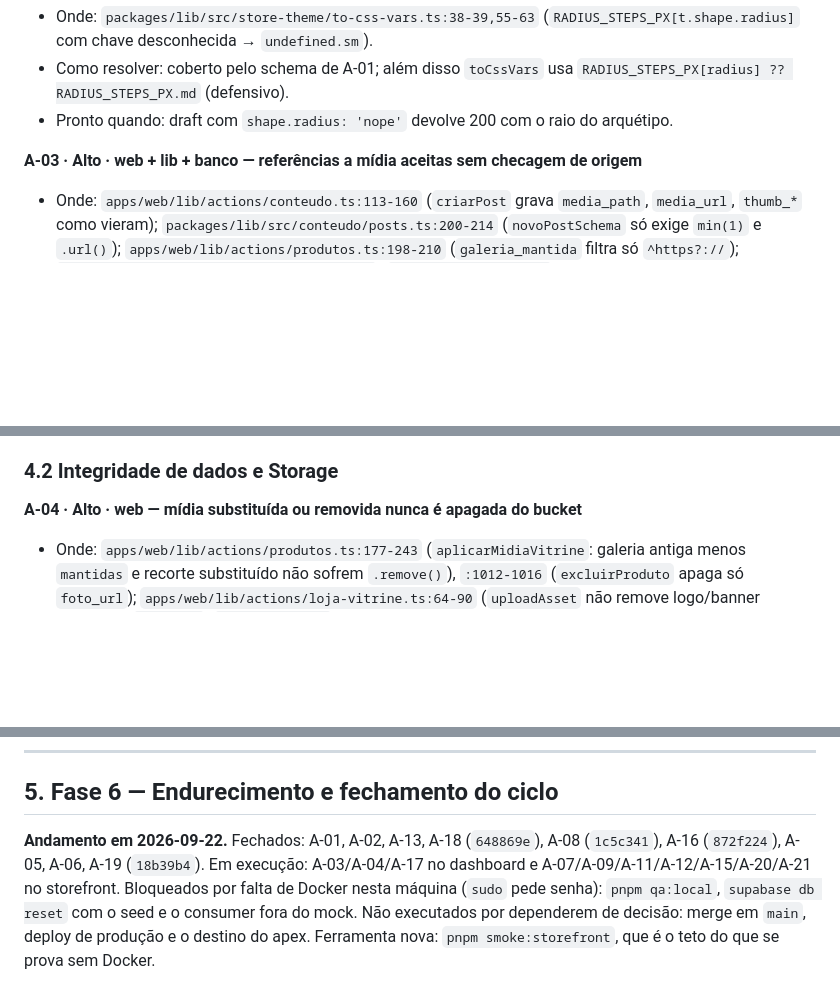
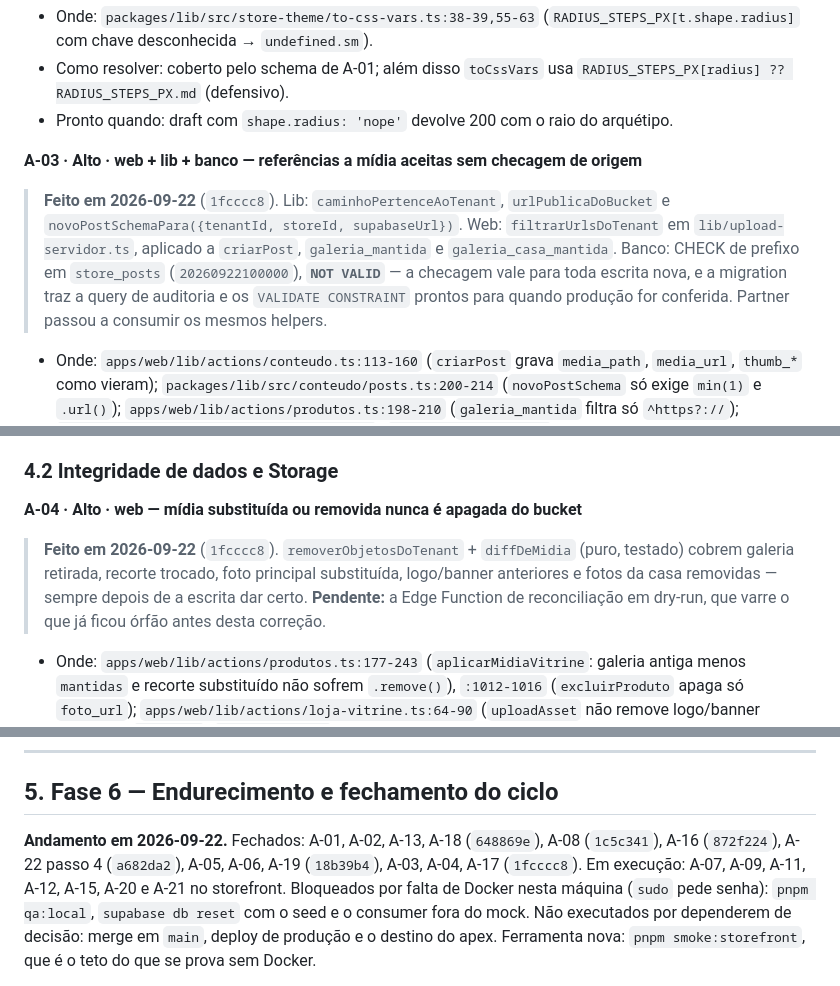
Before and after one commit to pedroluizchagas/Mall-online, a Markdown page: docs/dev/plano-convergencia-web-storefront-mobile.md, 3 parts joined by grey strips. Rendered like a GitHub page; blank space fills up the shorter version.

Commit message:
docs(plano): A-03, A-04 e A-17 fechados, com os desvios registrados
Co-Authored-By: Claude Opus 5 (1M context) <noreply@anthropic.com>

```diff
--- a/docs/dev/plano-convergencia-web-storefront-mobile.md
+++ b/docs/dev/plano-convergencia-web-storefront-mobile.md
@@ -290,6 +290,8 @@ Formato: **ID · severidade · superfície**. Cada item traz onde está, o que a
 - Pronto quando: draft com `shape.radius: 'nope'` devolve 200 com o raio do arquétipo.
 
 **A-03 · Alto · web + lib + banco — referências a mídia aceitas sem checagem de origem**
+> **Feito em 2026-09-22** (`1fcccc8`). Lib: `caminhoPertenceAoTenant`, `urlPublicaDoBucket` e `novoPostSchemaPara({tenantId, storeId, supabaseUrl})`. Web: `filtrarUrlsDoTenant` em `lib/upload-servidor.ts`, aplicado a `criarPost`, `galeria_mantida` e `galeria_casa_mantida`. Banco: CHECK de prefixo em `store_posts` (`20260922100000`), **`NOT VALID`** — a checagem vale para toda escrita nova, e a migration traz a query de auditoria e os `VALIDATE CONSTRAINT` prontos para quando produção for conferida. Partner passou a consumir os mesmos helpers.
+
 - Onde: `apps/web/lib/actions/conteudo.ts:113-160` (`criarPost` grava `media_path`, `media_url`, `thumb_*` como vieram); `packages/lib/src/conteudo/posts.ts:200-214` (`novoPostSchema` só exige `min(1)` e `.url()`); `apps/web/lib/actions/produtos.ts:198-210` (`galeria_mantida` filtra só `^https?://`); `apps/web/lib/actions/loja-vitrine.ts:195` (`galeria_casa_mantida` idem).
 - O que acontece: um lojista autenticado pode gravar no feed público uma URL externa, ou o objeto de outro tenant, ou colocar qualquer URL em `metadata.galeria`/`conteudo.galeria_casa`.
 - Como resolver:
@@ -310,6 +312,8 @@ Formato: **ID · severidade · superfície**. Cada item traz onde está, o que a
 ### 4.2 Integridade de dados e Storage
 
 **A-04 · Alto · web — mídia substituída ou removida nunca é apagada do bucket**
+> **Feito em 2026-09-22** (`1fcccc8`). `removerObjetosDoTenant` + `diffDeMidia` (puro, testado) cobrem galeria retirada, recorte trocado, foto principal substituída, logo/banner anteriores e fotos da casa removidas — sempre depois de a escrita dar certo. **Pendente:** a Edge Function de reconciliação em dry-run, que varre o que já ficou órfão antes desta correção.
+
 - Onde: `apps/web/lib/actions/produtos.ts:177-243` (`aplicarMidiaVitrine`: galeria antiga menos `mantidas` e recorte substituído não sofrem `.remove()`), `:1012-1016` (`excluirProduto` apaga só `foto_url`); `apps/web/lib/actions/loja-vitrine.ts:64-90` (`uploadAsset` não remove logo/banner anterior) e `:180-229` (`montarConteudo` não remove fotos da casa retiradas).
 - Como resolver:
   1. `lib/upload-servidor.ts` ganha `removerObjetosDoTenant(bucket, urls, tenantId)` (resolve URL pública → path, confere prefixo, `.remove()` best-effort com log estruturado).
@@ -475,8 +481,9 @@ Formato: **ID · severidade · superfície**. Cada item traz onde está, o que a
 ## 5. Fase 6 — Endurecimento e fechamento do ciclo
 
 **Andamento em 2026-09-22.** Fechados: A-01, A-02, A-13, A-18 (`648869e`), A-08
-(`1c5c341`), A-16 (`872f224`), A-05, A-06, A-19 (`18b39b4`). Em execução:
-A-03/A-04/A-17 no dashboard e A-07/A-09/A-11/A-12/A-15/A-20/A-21 no storefront.
+(`1c5c341`), A-16 (`872f224`), A-22 passo 4 (`a682da2`), A-05, A-06, A-19
+(`18b39b4`), A-03, A-04, A-17 (`1fcccc8`). Em execução: A-07, A-09, A-11, A-12,
+A-15, A-20 e A-21 no storefront.
 Bloqueados por falta de Docker nesta máquina (`sudo` pede senha): `pnpm qa:local`,
 `supabase db reset` com o seed e o consumer fora do mock. Não executados por
 dependerem de decisão: merge em `main`, deploy de produção e o destino do apex.
```
Also changed, not shown: other parts of docs/dev/plano-convergencia-web-storefront-mobile.md (+2 -0 lines).
